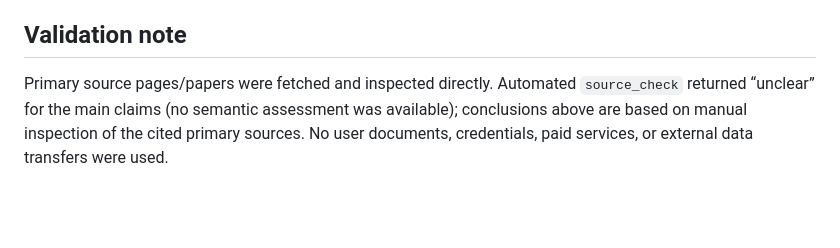
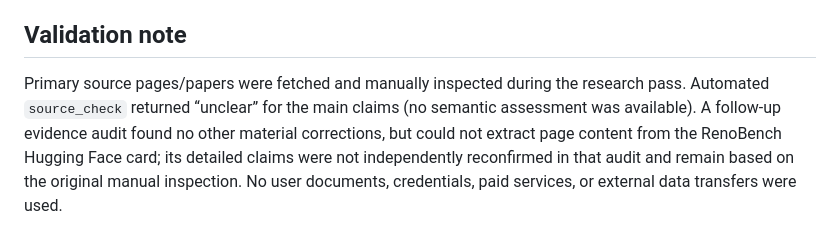
Before and after one commit to arrokh/paper-t-rail, a Markdown page: docs/research/issue-86-evaluation-corpus-research.md, the part around the change. GitHub-like rendering; blank space fills up the shorter version.

Commit message:
[infra] docs: Note corpus audit access limit [no ci]
Preserve the original manual review while stating that the
independent audit could not fetch the RenoBench card.

```diff
--- a/docs/research/issue-86-evaluation-corpus-research.md
+++ b/docs/research/issue-86-evaluation-corpus-research.md
@@ -63,4 +63,4 @@ For a user-adjudicated set, agree on the population/sampling frame and per-paper
 
 ## Validation note
 
-Primary source pages/papers were fetched and inspected directly. Automated `source_check` returned “unclear” for the main claims (no semantic assessment was available); conclusions above are based on manual inspection of the cited primary sources. No user documents, credentials, paid services, or external data transfers were used.
+Primary source pages/papers were fetched and manually inspected during the research pass. Automated `source_check` returned “unclear” for the main claims (no semantic assessment was available). A follow-up evidence audit found no other material corrections, but could not extract page content from the RenoBench Hugging Face card; its detailed claims were not independently reconfirmed in that audit and remain based on the original manual inspection. No user documents, credentials, paid services, or external data transfers were used.
```
